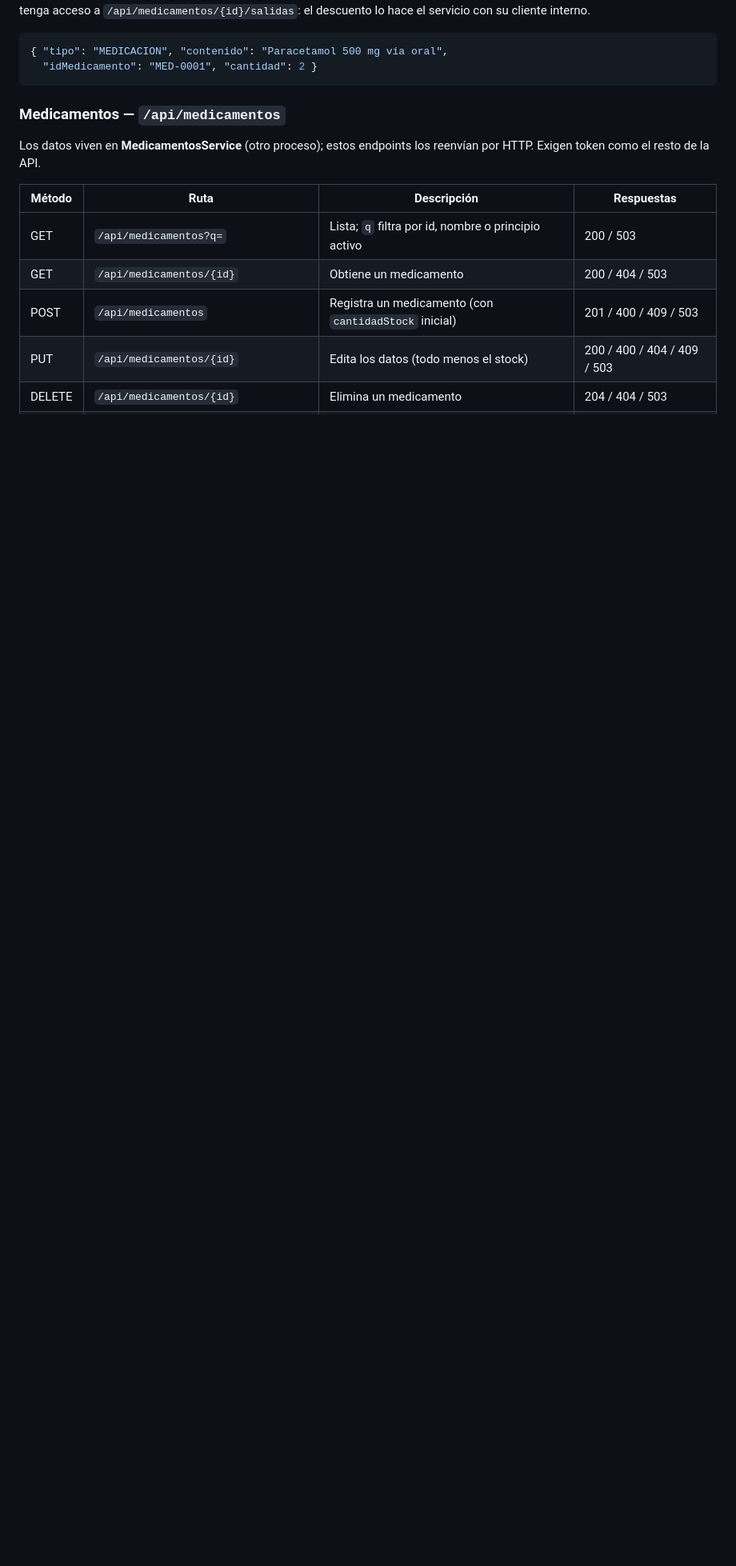
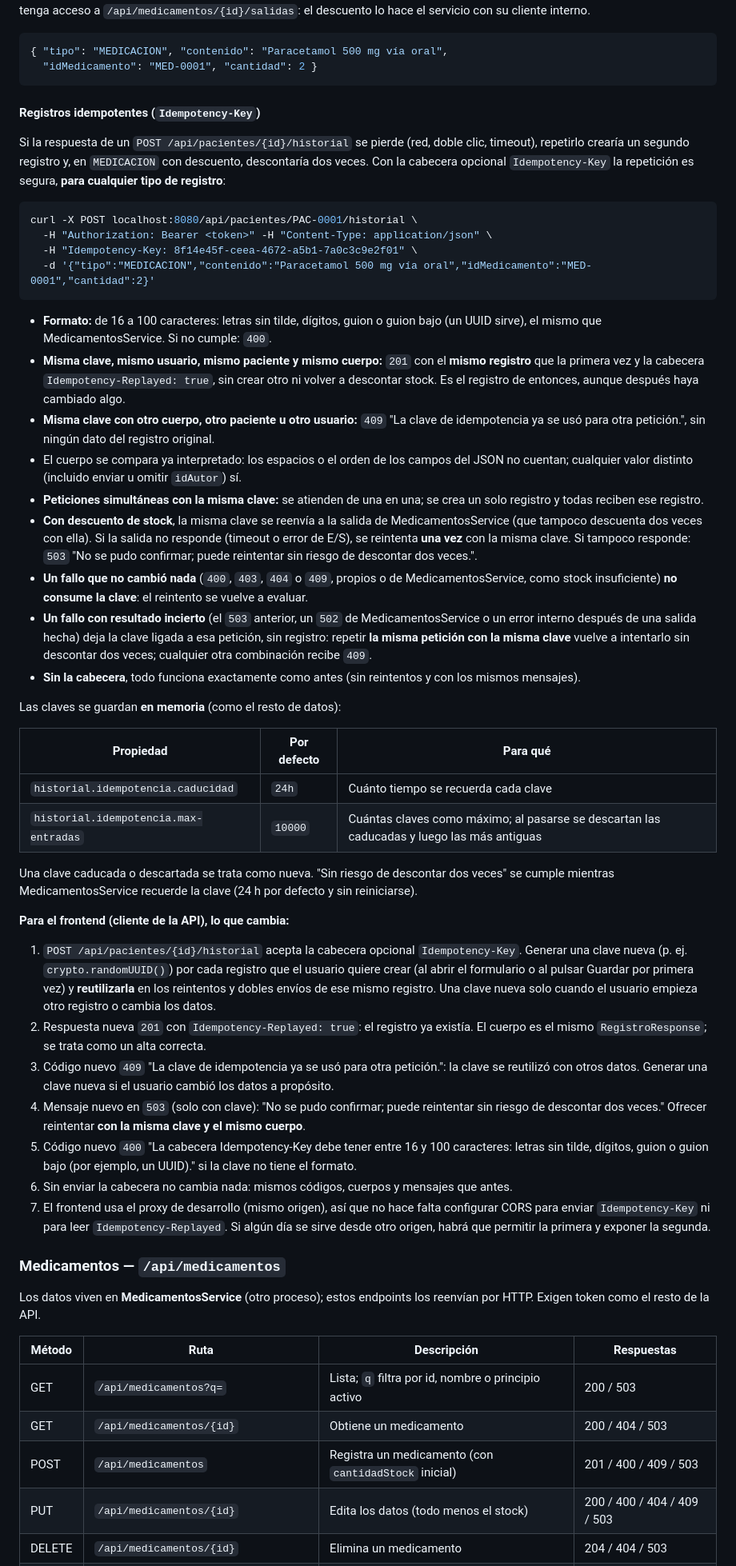
Before and after one commit to Manuel-Posada/PachocloSystem, a Markdown page: PachocloSystem/README.md, the part around one of its changes. Shown at 80% size. Rendered like a GitHub page; blank space fills up the shorter version.

Commit message:
docs(historial): registros idempotentes con Idempotency-Key en el README
Contrato de la cabecera, qué consume la clave, el 503 reintentable, las
propiedades de caducidad y límite, el límite conocido que queda sin
cabecera y la lista de cambios de contrato para el frontend.

Co-Authored-By: Claude Opus 5.5 <noreply@anthropic.com>

````diff
--- a/PachocloSystem/README.md
+++ b/PachocloSystem/README.md
@@ -110,6 +110,73 @@ Lo puede pedir cualquiera que pueda crear el registro (doctor o enfermero), aunq
 { "tipo": "MEDICACION", "contenido": "Paracetamol 500 mg vía oral",
   "idMedicamento": "MED-0001", "cantidad": 2 }
 ```
+
+#### Registros idempotentes (`Idempotency-Key`)
+
+Si la respuesta de un `POST /api/pacientes/{id}/historial` se pierde (red, doble clic, timeout),
+repetirlo crearía un segundo registro y, en `MEDICACION` con descuento, descontaría dos veces. Con la
+cabecera opcional `Idempotency-Key` la repetición es segura, **para cualquier tipo de registro**:
+
+```bash
+curl -X POST localhost:8080/api/pacientes/PAC-0001/historial \
+  -H "Authorization: Bearer <token>" -H "Content-Type: application/json" \
+  -H "Idempotency-Key: 8f14e45f-ceea-4672-a5b1-7a0c3c9e2f01" \
+  -d '{"tipo":"MEDICACION","contenido":"Paracetamol 500 mg vía oral","idMedicamento":"MED-0001","cantidad":2}'
+```
+
+- **Formato:** de 16 a 100 caracteres: letras sin tilde, dígitos, guion o guion bajo (un UUID
+  sirve), el mismo que MedicamentosService. Si no cumple: `400`.
+- **Misma clave, mismo usuario, mismo paciente y mismo cuerpo:** `201` con el **mismo registro**
+  que la primera vez y la cabecera `Idempotency-Replayed: true`, sin crear otro ni volver a
+  descontar stock. Es el registro de entonces, aunque después haya cambiado algo.
+- **Misma clave con otro cuerpo, otro paciente u otro usuario:** `409` "La clave de idempotencia ya
+  se usó para otra petición.", sin ningún dato del registro original.
+- El cuerpo se compara ya interpretado: los espacios o el orden de los campos del JSON no cuentan;
+  cualquier valor distinto (incluido enviar u omitir `idAutor`) sí.
+- **Peticiones simultáneas con la misma clave:** se atienden de una en una; se crea un solo
+  registro y todas reciben ese registro.
+- **Con descuento de stock**, la misma clave se reenvía a la salida de MedicamentosService (que
+  tampoco descuenta dos veces con ella). Si la salida no responde (timeout o error de E/S), se
+  reintenta **una vez** con la misma clave. Si tampoco responde: `503` "No se pudo confirmar; puede
+  reintentar sin riesgo de descontar dos veces.".
+- **Un fallo que no cambió nada** (`400`, `403`, `404` o `409`, propios o de MedicamentosService,
+  como stock insuficiente) **no consume la clave**: el reintento se vuelve a evaluar.
+- **Un fallo con resultado incierto** (el `503` anterior, un `502` de MedicamentosService o un
+  error interno después de una salida hecha) deja la clave ligada a esa petición, sin registro:
+  repetir **la misma petición con la misma clave** vuelve a intentarlo sin descontar dos veces;
+  cualquier otra combinación recibe `409`.
+- **Sin la cabecera**, todo funciona exactamente como antes (sin reintentos y con los mismos
+  mensajes).
+
+Las claves se guardan **en memoria** (como el resto de datos):
+
+| Propiedad | Por defecto | Para qué |
+|---|---|---|
+| `historial.idempotencia.caducidad` | `24h` | Cuánto tiempo se recuerda cada clave |
+| `historial.idempotencia.max-entradas` | `10000` | Cuántas claves como máximo; al pasarse se descartan las caducadas y luego las más antiguas |
+
+Una clave caducada o descartada se trata como nueva. "Sin riesgo de descontar dos veces" se cumple
+mientras MedicamentosService recuerde la clave (24 h por defecto y sin reiniciarse).
+
+**Para el frontend (cliente de la API), lo que cambia:**
+
+1. `POST /api/pacientes/{id}/historial` acepta la cabecera opcional `Idempotency-Key`. Generar una
+   clave nueva (p. ej. `crypto.randomUUID()`) por cada registro que el usuario quiere crear
+   (al abrir el formulario o al pulsar Guardar por primera vez) y **reutilizarla** en los
+   reintentos y dobles envíos de ese mismo registro. Una clave nueva solo cuando el usuario empieza
+   otro registro o cambia los datos.
+2. Respuesta nueva `201` con `Idempotency-Replayed: true`: el registro ya existía. El cuerpo es el
+   mismo `RegistroResponse`; se trata como un alta correcta.
+3. Código nuevo `409` "La clave de idempotencia ya se usó para otra petición.": la clave se reutilizó
+   con otros datos. Generar una clave nueva si el usuario cambió los datos a propósito.
+4. Mensaje nuevo en `503` (solo con clave): "No se pudo confirmar; puede reintentar sin riesgo de
+   descontar dos veces." Ofrecer reintentar **con la misma clave y el mismo cuerpo**.
+5. Código nuevo `400` "La cabecera Idempotency-Key debe tener entre 16 y 100 caracteres: letras sin
+   tilde, dígitos, guion o guion bajo (por ejemplo, un UUID)." si la clave no tiene el formato.
+6. Sin enviar la cabecera no cambia nada: mismos códigos, cuerpos y mensajes que antes.
+7. El frontend usa el proxy de desarrollo (mismo origen), así que no hace falta configurar CORS
+   para enviar `Idempotency-Key` ni para leer `Idempotency-Replayed`. Si algún día se sirve desde
+   otro origen, habrá que permitir la primera y exponer la segunda.
 
 ### Medicamentos — `/api/medicamentos`
 
````
Also changed, not shown: other parts of PachocloSystem/README.md (+12 -4 lines).
